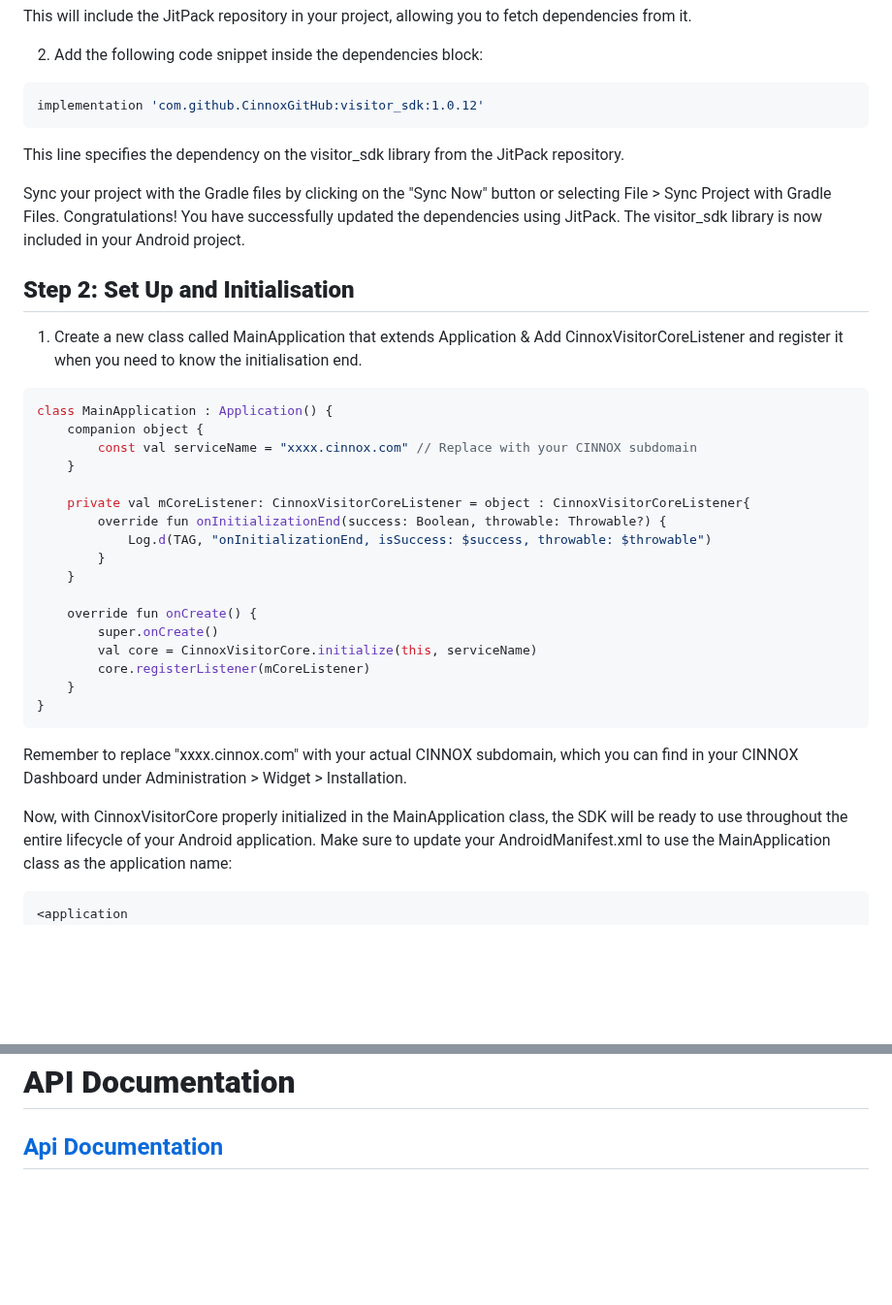
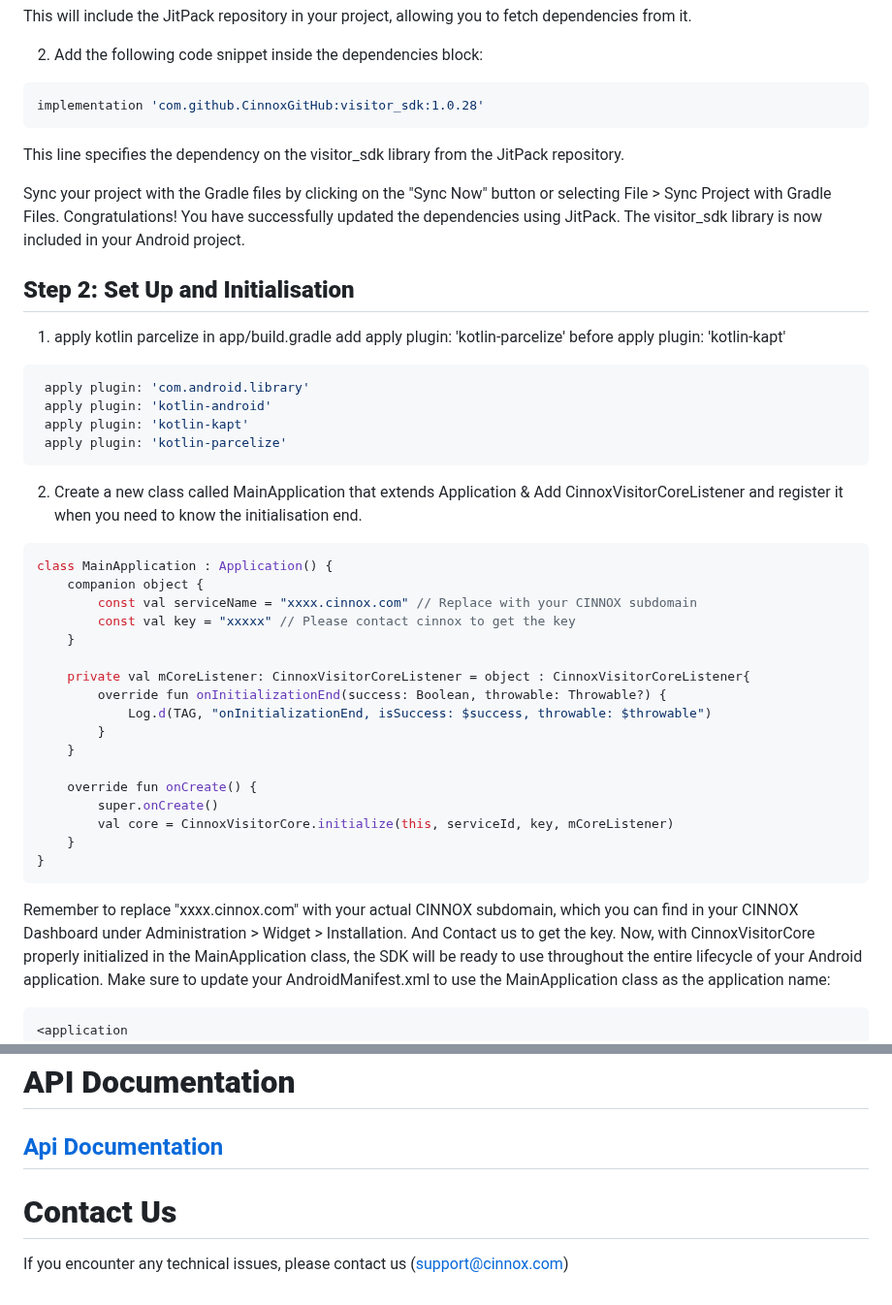
Before and after one commit to CinnoxGitHub/VIsitorSampleApp, a Markdown page: README.md, 2 parts joined by grey strips. Shown at 97% size. Rendered like a GitHub page; blank space fills up the shorter version.

Commit message:
Update README.md
Update for apply change

````diff
--- a/README.md
+++ b/README.md
@@ -16,7 +16,7 @@ This will include the JitPack repository in your project, allowing you to fetch
 2. Add the following code snippet inside the dependencies block:
 
 ```kotlin
-implementation 'com.github.CinnoxGitHub:visitor_sdk:1.0.12'
+implementation 'com.github.CinnoxGitHub:visitor_sdk:1.0.28'
 ```
 This line specifies the dependency on the visitor_sdk library from the JitPack repository.
 
@@ -24,12 +24,20 @@ Sync your project with the Gradle files by clicking on the "Sync Now" button or
 Congratulations! You have successfully updated the dependencies using JitPack. The visitor_sdk library is now included in your Android project.
 
 ## **Step 2: Set Up and Initialisation**
-
-1. Create a new class called MainApplication that extends Application & Add CinnoxVisitorCoreListener and register it when you need to know the initialisation end.
+1. apply kotlin parcelize in app/build.gradle
+ add apply plugin: 'kotlin-parcelize' before apply plugin: 'kotlin-kapt'
+ ```kotlin
+  apply plugin: 'com.android.library'
+  apply plugin: 'kotlin-android'
+  apply plugin: 'kotlin-kapt'
+  apply plugin: 'kotlin-parcelize'
+ ```
+2. Create a new class called MainApplication that extends Application & Add CinnoxVisitorCoreListener and register it when you need to know the initialisation end.
  ```kotlin
  class MainApplication : Application() {
      companion object {
          const val serviceName = "xxxx.cinnox.com" // Replace with your CINNOX subdomain
+         const val key = "xxxxx" // Please contact cinnox to get the key
      }
 
      private val mCoreListener: CinnoxVisitorCoreListener = object : CinnoxVisitorCoreListener{
@@ -40,13 +48,11 @@ Congratulations! You have successfully updated the dependencies using JitPack. T
 
      override fun onCreate() {
          super.onCreate()
-         val core = CinnoxVisitorCore.initialize(this, serviceName)
-         core.registerListener(mCoreListener)
+         val core = CinnoxVisitorCore.initialize(this, serviceId, key, mCoreListener)
      }
  }
  ```
- Remember to replace "xxxx.cinnox.com" with your actual CINNOX subdomain, which you can find in your CINNOX Dashboard under Administration > Widget > Installation.
-
+ Remember to replace "xxxx.cinnox.com" with your actual CINNOX subdomain, which you can find in your CINNOX Dashboard under Administration > Widget > Installation. And Contact us to get the key.
  Now, with CinnoxVisitorCore properly initialized in the MainApplication class, the SDK will be ready to use throughout the entire lifecycle of your Android application. Make sure to update your AndroidManifest.xml to use the MainApplication class as the application name:
 
  ```kotlin
@@ -312,3 +318,6 @@ Android 7 or later
 # **API Documentation**
 
 ## [Api Documentation](https://cinnoxgithub.github.io/android_visitor_sample_app/)
+
+# **Contact Us**
+If you encounter any technical issues, please contact us (support@cinnox.com)
````
Also changed, not shown: other parts of README.md (+7 -7 lines).
